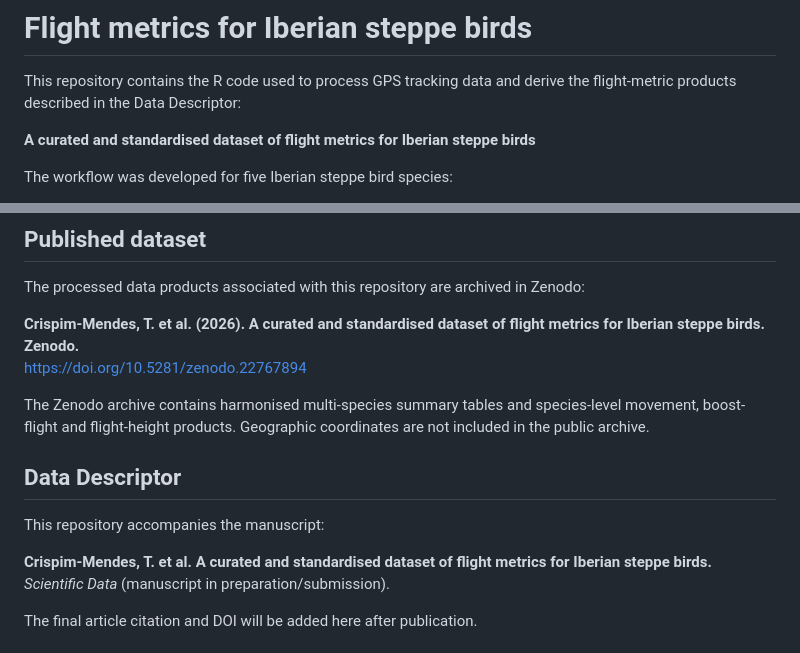
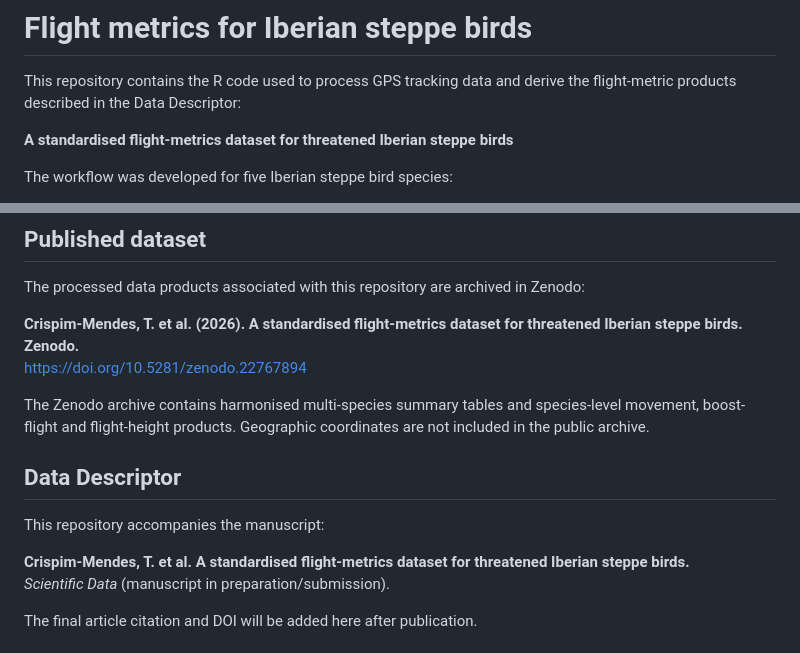
Before and after one commit to TCrispimMendes/Iberian_steppe_birds_flight_metrics, a Markdown page: README.md, 2 parts joined by grey strips. Rendered like a GitHub page.

```diff
--- a/README.md
+++ b/README.md
@@ -2,7 +2,7 @@
 
 This repository contains the R code used to process GPS tracking data and derive the flight-metric products described in the Data Descriptor:
 
-**A curated and standardised dataset of flight metrics for Iberian steppe birds**
+**A standardised flight-metrics dataset for threatened Iberian steppe birds**
 
 The workflow was developed for five Iberian steppe bird species:
 
@@ -85,7 +85,7 @@ Flight-height calculations additionally require the Spanish **MDT02-cob2 2 m dig
 
 The processed data products associated with this repository are archived in Zenodo:
 
-**Crispim-Mendes, T. et al. (2026). A curated and standardised dataset of flight metrics for Iberian steppe birds. Zenodo.**
+**Crispim-Mendes, T. et al. (2026). A standardised flight-metrics dataset for threatened Iberian steppe birds. Zenodo.**
 https://doi.org/10.5281/zenodo.22767894
 
 The Zenodo archive contains harmonised multi-species summary tables and species-level movement, boost-flight and flight-height products. Geographic coordinates are not included in the public archive.
@@ -94,7 +94,7 @@ The Zenodo archive contains harmonised multi-species summary tables and species-
 
 This repository accompanies the manuscript:
 
-**Crispim-Mendes, T. et al. A curated and standardised dataset of flight metrics for Iberian steppe birds.**
+**Crispim-Mendes, T. et al. A standardised flight-metrics dataset for threatened Iberian steppe birds.**
 *Scientific Data* (manuscript in preparation/submission).
 
 The final article citation and DOI will be added here after publication.
```
